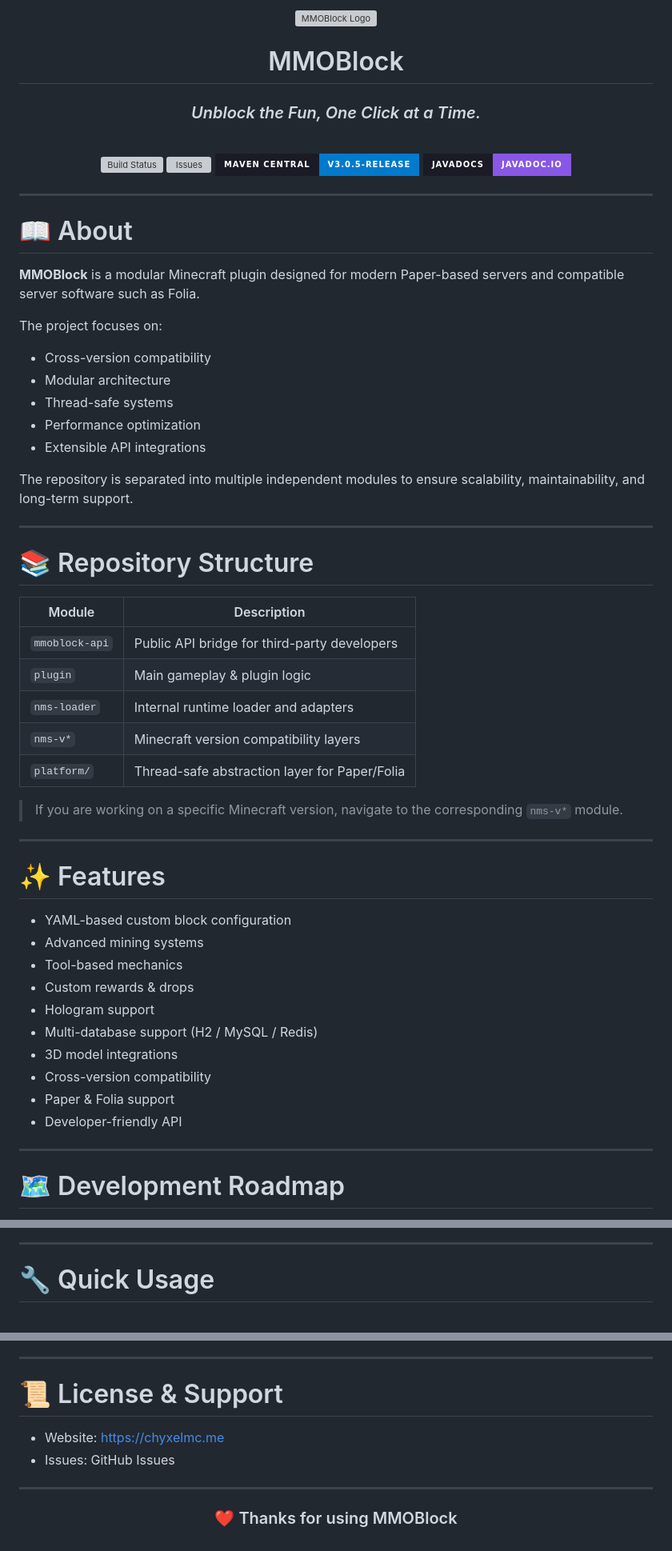
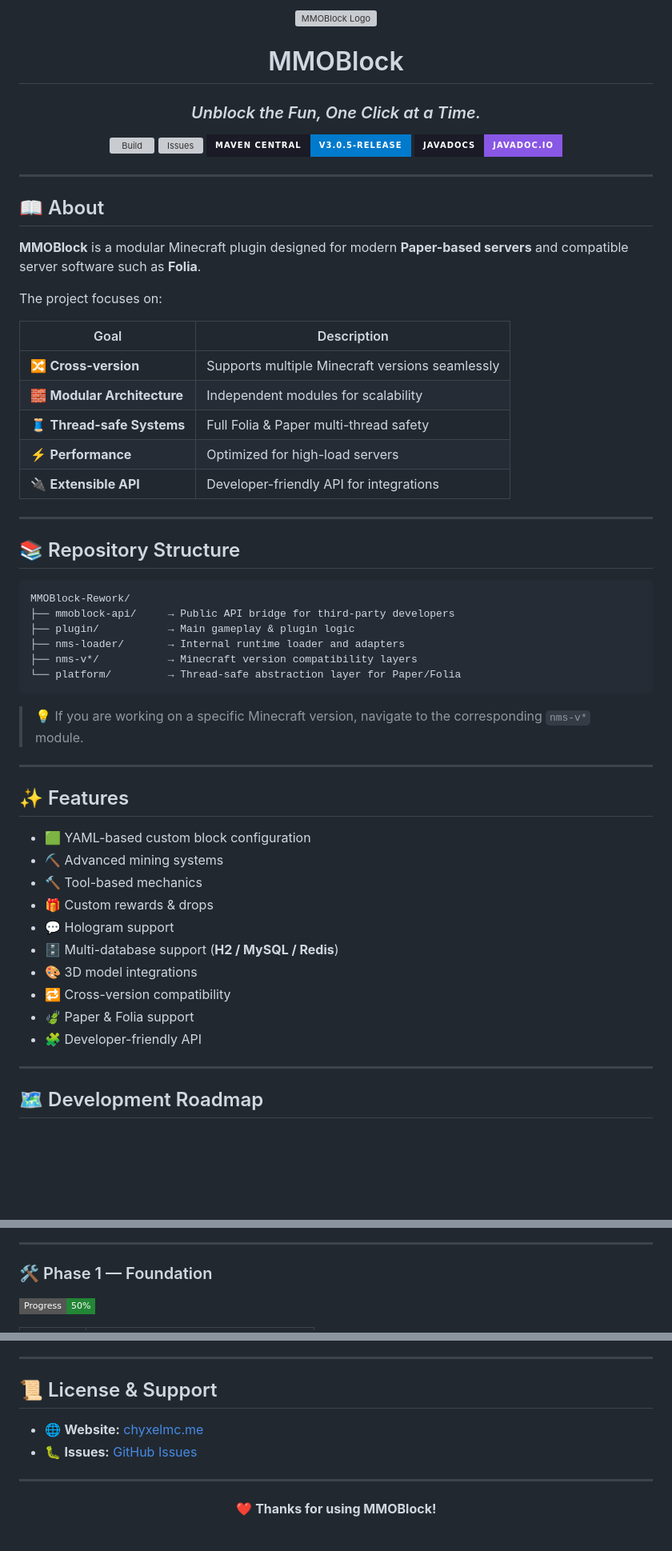
Before and after one commit to Rosaaalfi/MMOBlock-Rework, a Markdown page: README.md, 3 parts joined by grey strips. Shown at 80% size. Drawn GitHub-style; badges without logos; blank space fills up the shorter version; grey boxes are pictures that could not be loaded.

Commit message:
Refactor README for improved structure and clarity
Updated README.md formatting and content for clarity and consistency.

````diff
--- a/README.md
+++ b/README.md
@@ -6,9 +6,7 @@
 
 ### *Unblock the Fun, One Click at a Time.*
 
-<br>
-
-[![Build Status](https://img.shields.io/github/actions/workflow/status/Rosaaalfi/MMOBlock-Rework/gradle.yml?style=for-the-badge&label=Build&labelColor=1A1B26&color=2EA043&logo=github)](https://github.com/Rosaaalfi/MMOBlock-Rework/actions)
+[![Build](https://img.shields.io/github/actions/workflow/status/Rosaaalfi/MMOBlock-Rework/gradle.yml?style=for-the-badge&label=Build&labelColor=1A1B26&color=2EA043&logo=github)](https://github.com/Rosaaalfi/MMOBlock-Rework/actions)
 [![Issues](https://img.shields.io/github/issues/Rosaaalfi/MMOBlock-Rework?style=for-the-badge&label=Issues&labelColor=1A1B26&color=D15794&logo=github)](https://github.com/Rosaaalfi/MMOBlock-Rework/issues)
 [![Maven Central](https://img.shields.io/badge/Maven_Central-v3.0.5--RELEASE-007ACC?style=for-the-badge&labelColor=1A1B26&logo=apachemaven)](https://search.maven.org/search?q=g:me.chyxelmc%20AND%20a:mmoblock-api)
 [![Javadocs](https://img.shields.io/badge/Javadocs-javadoc.io-8957E5?style=for-the-badge&labelColor=1A1B26&logo=openjdk&logoColor=white)](https://www.javadoc.io/doc/me.chyxelmc/mmoblock-api)
@@ -17,49 +15,51 @@
 
 ---
 
-# 📖 About
+## 📖 About
 
-**MMOBlock** is a modular Minecraft plugin designed for modern Paper-based servers and compatible server software such as Folia.
+**MMOBlock** is a modular Minecraft plugin designed for modern **Paper-based servers** and compatible server software such as **Folia**.
 
 The project focuses on:
-- Cross-version compatibility
-- Modular architecture
-- Thread-safe systems
-- Performance optimization
-- Extensible API integrations
 
-The repository is separated into multiple independent modules to ensure scalability, maintainability, and long-term support.
+| Goal | Description |
+|------|-------------|
+| 🔀 **Cross-version** | Supports multiple Minecraft versions seamlessly |
+| 🧱 **Modular Architecture** | Independent modules for scalability |
+| 🧵 **Thread-safe Systems** | Full Folia & Paper multi-thread safety |
+| ⚡ **Performance** | Optimized for high-load servers |
+| 🔌 **Extensible API** | Developer-friendly API for integrations |
 
 ---
 
-# 📚 Repository Structure
+## 📚 Repository Structure
 
-| Module | Description |
-|---|---|
-| `mmoblock-api` | Public API bridge for third-party developers |
-| `plugin` | Main gameplay & plugin logic |
-| `nms-loader` | Internal runtime loader and adapters |
-| `nms-v*` | Minecraft version compatibility layers |
-| `platform/` | Thread-safe abstraction layer for Paper/Folia |
+```
+MMOBlock-Rework/
+├── mmoblock-api/     → Public API bridge for third-party developers
+├── plugin/           → Main gameplay & plugin logic
+├── nms-loader/       → Internal runtime loader and adapters
+├── nms-v*/           → Minecraft version compatibility layers
+└── platform/         → Thread-safe abstraction layer for Paper/Folia
+```
 
-> If you are working on a specific Minecraft version, navigate to the corresponding `nms-v*` module.
+> 💡 If you are working on a specific Minecraft version, navigate to the corresponding `nms-v*` module.
 
 ---
 
-# ✨ Features
+## ✨ Features
 
-- YAML-based custom block configuration
-- Advanced mining systems
-- Tool-based mechanics
-- Custom rewards & drops
-- Hologram support
-- Multi-database support (H2 / MySQL / Redis)
-- 3D model integrations
-- Cross-version compatibility
-- Paper & Folia support
-- Developer-friendly API
+- 🟩 YAML-based custom block configuration
+- ⛏️ Advanced mining systems
+- 🔨 Tool-based mechanics
+- 🎁 Custom rewards & drops
+- 💬 Hologram support
+- 🗄️ Multi-database support (**H2 / MySQL / Redis**)
+- 🎨 3D model integrations
+- 🔁 Cross-version compatibility
+- 🍃 Paper & Folia support
+- 🧩 Developer-friendly API
 
 ---
 
-# 🗺️ Development Roadmap
+## 🗺️ Development Roadmap
 
@@ -153,5 +67,6 @@ The repository is separated into multiple independent modules to ensure scalabil
 
 ---
 
-# 🔧 Quick Usage
+### 🛠️ Phase 1 — Foundation
+![Progress](https://img.shields.io/badge/Progress-50%25-238636?style=flat-square)
 
@@ -251,15 +226,15 @@ public void onBlockMine(BlockMineEvent e) {
 
 ---
 
-# 📜 License & Support
+## 📜 License & Support
 
-- Website: https://chyxelmc.me
-- Issues: GitHub Issues
+- 🌐 **Website:** [chyxelmc.me](https://chyxelmc.me)
+- 🐛 **Issues:** [GitHub Issues](https://github.com/Rosaaalfi/MMOBlock-Rework/issues)
 
 ---
 
 <div align="center">
 
-### ❤️ Thanks for using MMOBlock
+❤️ **Thanks for using MMOBlock!**
 
 </div>
````
Also changed, not shown: other parts of README.md (+94 -120 lines).
